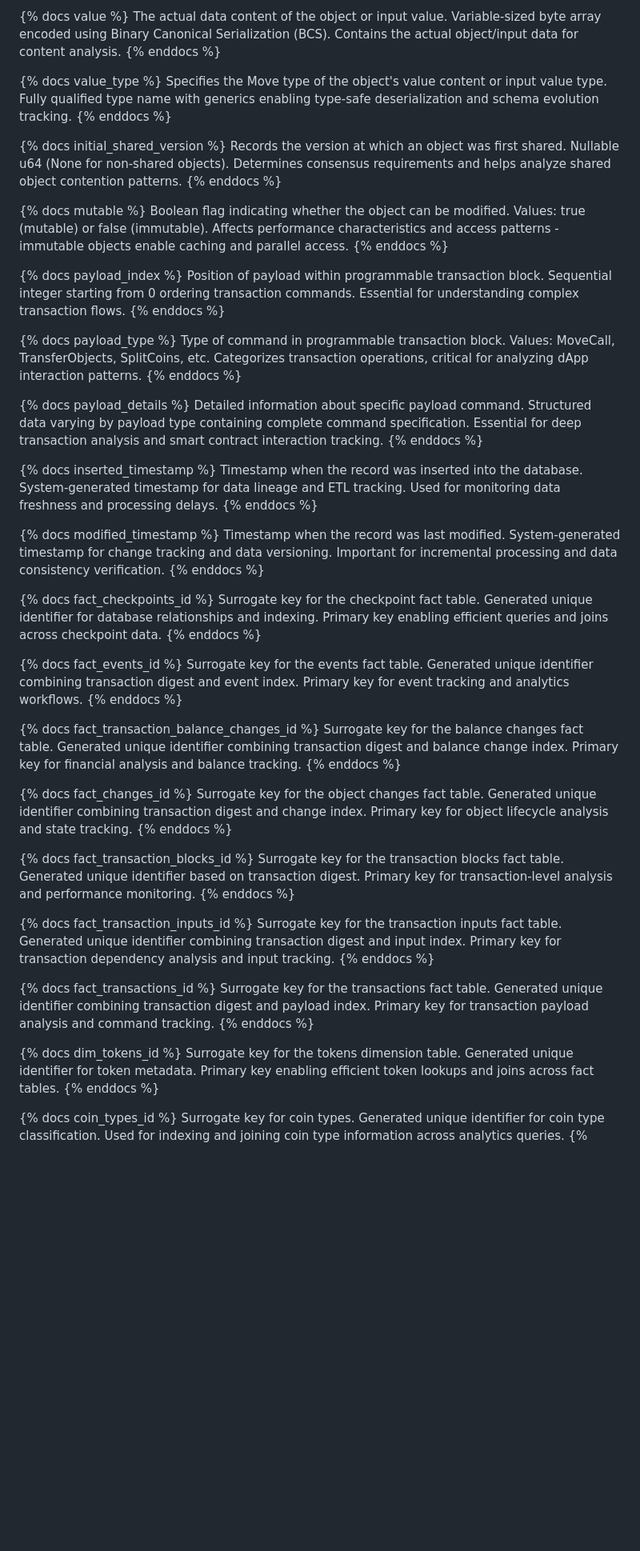
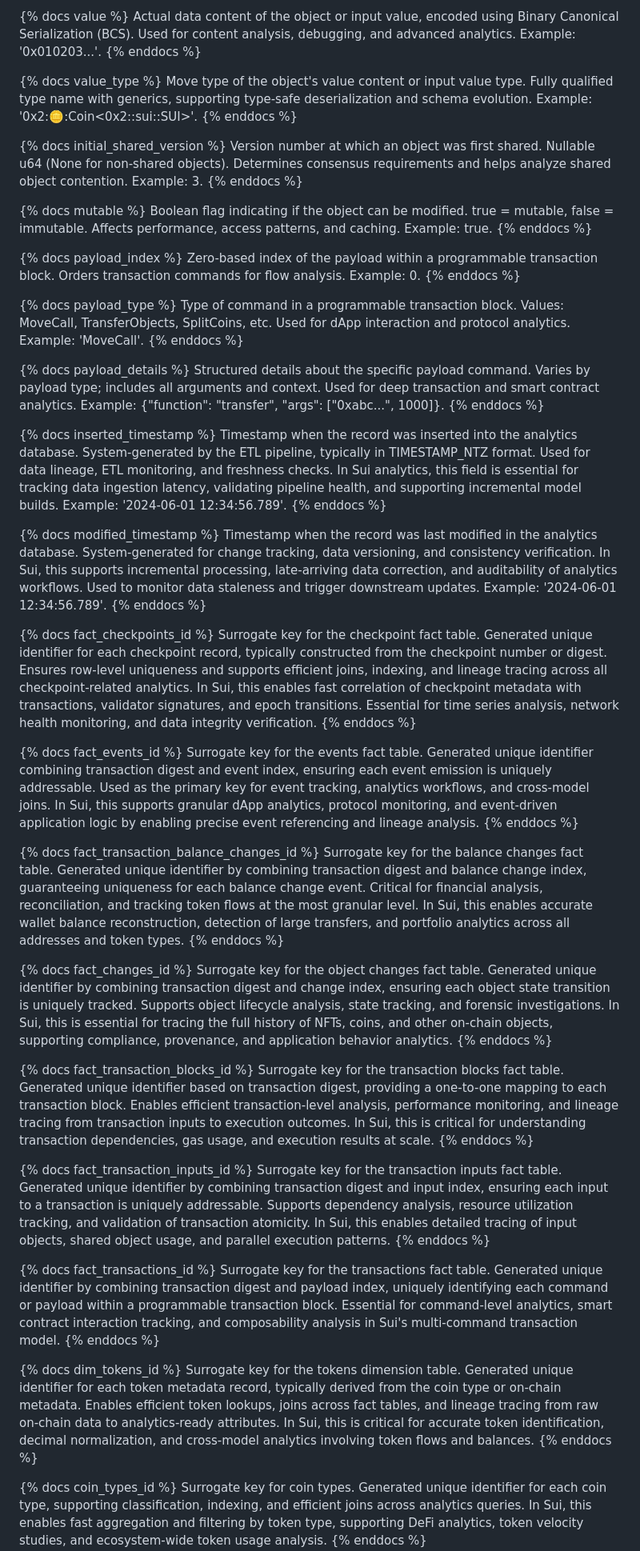
Before and after one commit to FlipsideCrypto/sui-models, a Markdown page: models/descriptions/columns.md, the part around the change printed below. Shown: that part at 80% size. Drawn GitHub-style; blank space fills up the shorter version.

```diff
--- a/models/descriptions/columns.md
+++ b/models/descriptions/columns.md
@@ -179,75 +179,75 @@ References inputs within programmable transaction block. Sequential integer for
 {% enddocs %}
 
 {% docs value %}
-The actual data content of the object or input value. Variable-sized byte array encoded using Binary Canonical Serialization (BCS). Contains the actual object/input data for content analysis.
+Actual data content of the object or input value, encoded using Binary Canonical Serialization (BCS). Used for content analysis, debugging, and advanced analytics. Example: '0x010203...'.
 {% enddocs %}
 
 {% docs value_type %}
-Specifies the Move type of the object's value content or input value type. Fully qualified type name with generics enabling type-safe deserialization and schema evolution tracking.
+Move type of the object's value content or input value type. Fully qualified type name with generics, supporting type-safe deserialization and schema evolution. Example: '0x2::coin::Coin<0x2::sui::SUI>'.
 {% enddocs %}
 
 {% docs initial_shared_version %}
-Records the version at which an object was first shared. Nullable u64 (None for non-shared objects). Determines consensus requirements and helps analyze shared object contention patterns.
+Version number at which an object was first shared. Nullable u64 (None for non-shared objects). Determines consensus requirements and helps analyze shared object contention. Example: 3.
 {% enddocs %}
 
 {% docs mutable %}
-Boolean flag indicating whether the object can be modified. Values: true (mutable) or false (immutable). Affects performance characteristics and access patterns - immutable objects enable caching and parallel access.
+Boolean flag indicating if the object can be modified. true = mutable, false = immutable. Affects performance, access patterns, and caching. Example: true.
 {% enddocs %}
 
 {% docs payload_index %}
-Position of payload within programmable transaction block. Sequential integer starting from 0 ordering transaction commands. Essential for understanding complex transaction flows.
+Zero-based index of the payload within a programmable transaction block. Orders transaction commands for flow analysis. Example: 0.
 {% enddocs %}
 
 {% docs payload_type %}
-Type of command in programmable transaction block. Values: MoveCall, TransferObjects, SplitCoins, etc. Categorizes transaction operations, critical for analyzing dApp interaction patterns.
+Type of command in a programmable transaction block. Values: MoveCall, TransferObjects, SplitCoins, etc. Used for dApp interaction and protocol analytics. Example: 'MoveCall'.
 {% enddocs %}
 
 {% docs payload_details %}
-Detailed information about specific payload command. Structured data varying by payload type containing complete command specification. Essential for deep transaction analysis and smart contract interaction tracking.
+Structured details about the specific payload command. Varies by payload type; includes all arguments and context. Used for deep transaction and smart contract analytics. Example: {"function": "transfer", "args": ["0xabc...", 1000]}.
 {% enddocs %}
 
 {% docs inserted_timestamp %}
-Timestamp when the record was inserted into the database. System-generated timestamp for data lineage and ETL tracking. Used for monitoring data freshness and processing delays.
+Timestamp when the record was inserted into the analytics database. System-generated by the ETL pipeline, typically in TIMESTAMP_NTZ format. Used for data lineage, ETL monitoring, and freshness checks. In Sui analytics, this field is essential for tracking data ingestion latency, validating pipeline health, and supporting incremental model builds. Example: '2024-06-01 12:34:56.789'.
 {% enddocs %}
 
 {% docs modified_timestamp %}
-Timestamp when the record was last modified. System-generated timestamp for change tracking and data versioning. Important for incremental processing and data consistency verification.
+Timestamp when the record was last modified in the analytics database. System-generated for change tracking, data versioning, and consistency verification. In Sui, this supports incremental processing, late-arriving data correction, and auditability of analytics workflows. Used to monitor data staleness and trigger downstream updates. Example: '2024-06-01 12:34:56.789'.
 {% enddocs %}
 
 {% docs fact_checkpoints_id %}
-Surrogate key for the checkpoint fact table. Generated unique identifier for database relationships and indexing. Primary key enabling efficient queries and joins across checkpoint data.
+Surrogate key for the checkpoint fact table. Generated unique identifier for each checkpoint record, typically constructed from the checkpoint number or digest. Ensures row-level uniqueness and supports efficient joins, indexing, and lineage tracing across all checkpoint-related analytics. In Sui, this enables fast correlation of checkpoint metadata with transactions, validator signatures, and epoch transitions. Essential for time series analysis, network health monitoring, and data integrity verification.
 {% enddocs %}
 
 {% docs fact_events_id %}
-Surrogate key for the events fact table. Generated unique identifier combining transaction digest and event index. Primary key for event tracking and analytics workflows.
+Surrogate key for the events fact table. Generated unique identifier combining transaction digest and event index, ensuring each event emission is uniquely addressable. Used as the primary key for event tracking, analytics workflows, and cross-model joins. In Sui, this supports granular dApp analytics, protocol monitoring, and event-driven application logic by enabling precise event referencing and lineage analysis.
 {% enddocs %}
 
 {% docs fact_transaction_balance_changes_id %}
-Surrogate key for the balance changes fact table. Generated unique identifier combining transaction digest and balance change index. Primary key for financial analysis and balance tracking.
+Surrogate key for the balance changes fact table. Generated unique identifier by combining transaction digest and balance change index, guaranteeing uniqueness for each balance change event. Critical for financial analysis, reconciliation, and tracking token flows at the most granular level. In Sui, this enables accurate wallet balance reconstruction, detection of large transfers, and portfolio analytics across all addresses and token types.
 {% enddocs %}
 
 {% docs fact_changes_id %}
-Surrogate key for the object changes fact table. Generated unique identifier combining transaction digest and change index. Primary key for object lifecycle analysis and state tracking.
+Surrogate key for the object changes fact table. Generated unique identifier by combining transaction digest and change index, ensuring each object state transition is uniquely tracked. Supports object lifecycle analysis, state tracking, and forensic investigations. In Sui, this is essential for tracing the full history of NFTs, coins, and other on-chain objects, supporting compliance, provenance, and application behavior analytics.
 {% enddocs %}
 
 {% docs fact_transaction_blocks_id %}
-Surrogate key for the transaction blocks fact table. Generated unique identifier based on transaction digest. Primary key for transaction-level analysis and performance monitoring.
+Surrogate key for the transaction blocks fact table. Generated unique identifier based on transaction digest, providing a one-to-one mapping to each transaction block. Enables efficient transaction-level analysis, performance monitoring, and lineage tracing from transaction inputs to execution outcomes. In Sui, this is critical for understanding transaction dependencies, gas usage, and execution results at scale.
 {% enddocs %}
 
 {% docs fact_transaction_inputs_id %}
-Surrogate key for the transaction inputs fact table. Generated unique identifier combining transaction digest and input index. Primary key for transaction dependency analysis and input tracking.
+Surrogate key for the transaction inputs fact table. Generated unique identifier by combining transaction digest and input index, ensuring each input to a transaction is uniquely addressable. Supports dependency analysis, resource utilization tracking, and validation of transaction atomicity. In Sui, this enables detailed tracing of input objects, shared object usage, and parallel execution patterns.
 {% enddocs %}
 
 {% docs fact_transactions_id %}
-Surrogate key for the transactions fact table. Generated unique identifier combining transaction digest and payload index. Primary key for transaction payload analysis and command tracking.
+Surrogate key for the transactions fact table. Generated unique identifier by combining transaction digest and payload index, uniquely identifying each command or payload within a programmable transaction block. Essential for command-level analytics, smart contract interaction tracking, and composability analysis in Sui's multi-command transaction model.
 {% enddocs %}
 
 {% docs dim_tokens_id %}
-Surrogate key for the tokens dimension table. Generated unique identifier for token metadata. Primary key enabling efficient token lookups and joins across fact tables.
+Surrogate key for the tokens dimension table. Generated unique identifier for each token metadata record, typically derived from the coin type or on-chain metadata. Enables efficient token lookups, joins across fact tables, and lineage tracing from raw on-chain data to analytics-ready attributes. In Sui, this is critical for accurate token identification, decimal normalization, and cross-model analytics involving token flows and balances.
 {% enddocs %}
 
 {% docs coin_types_id %}
-Surrogate key for coin types. Generated unique identifier for coin type classification. Used for indexing and joining coin type information across analytics queries.
+Surrogate key for coin types. Generated unique identifier for each coin type, supporting classification, indexing, and efficient joins across analytics queries. In Sui, this enables fast aggregation and filtering by token type, supporting DeFi analytics, token velocity studies, and ecosystem-wide token usage analysis.
 {% enddocs %}
 
 {% docs decimals %}
```
Also changed, not shown: other parts of models/descriptions/columns.md (+51 -51 lines), models/descriptions/__MCP__.md (added, +131 -0 lines), models/descriptions/tables.md (+8 -8 lines).
